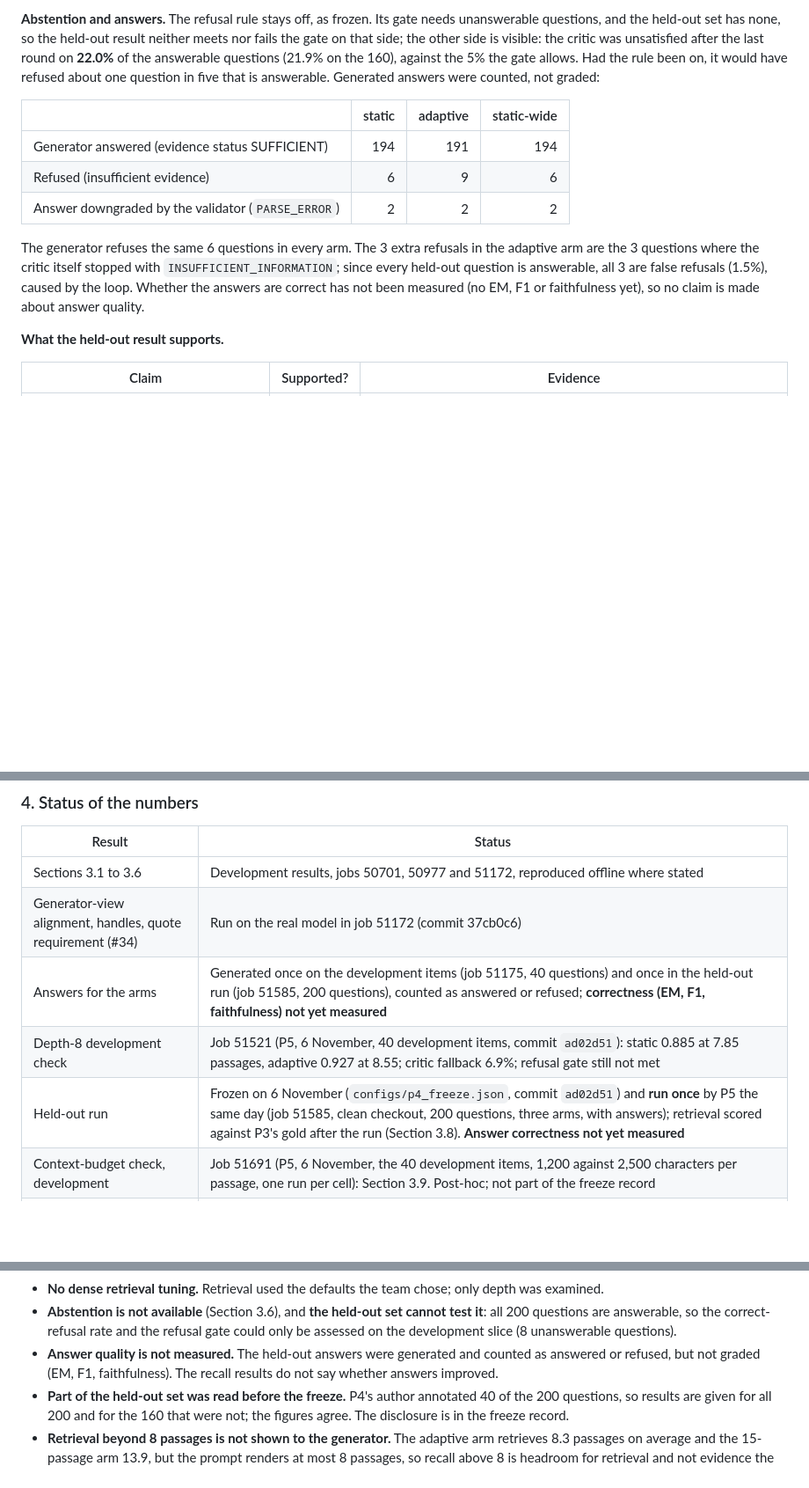
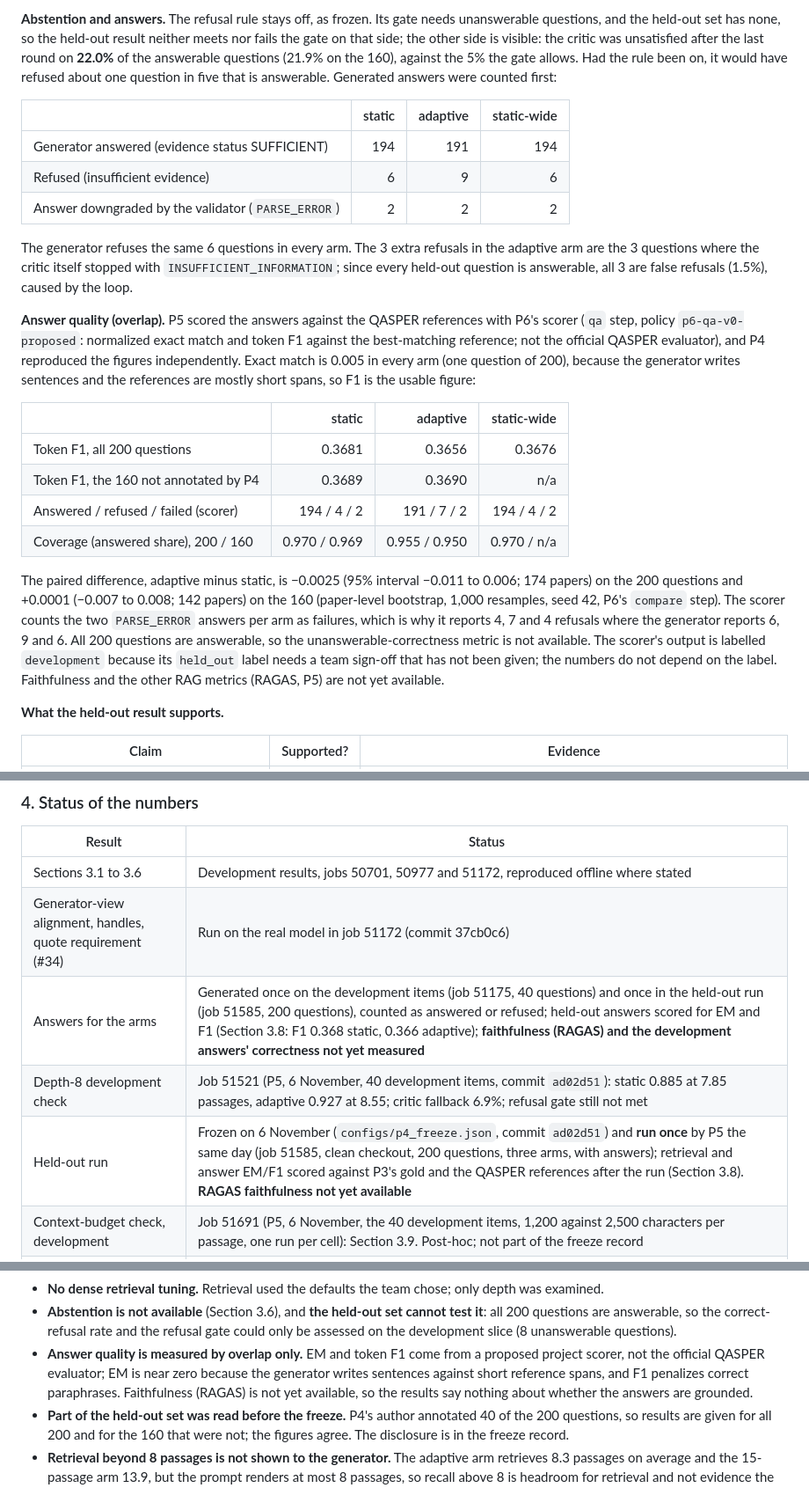
Before and after one commit to CodeByVish/papergap-rag, a Markdown page: docs/P4_REPORT_CONTRIBUTION.md, 3 parts joined by grey strips. Shown at 88% size. GitHub-like rendering; blank space fills up the shorter version.

Commit message:
docs(agent): add the held-out answer EM/F1 scores and update the answer-quality status

```diff
--- a/docs/P4_REPORT_CONTRIBUTION.md
+++ b/docs/P4_REPORT_CONTRIBUTION.md
@@ -330,7 +330,7 @@ frozen.
 the held-out set has none, so the held-out result neither meets nor fails the gate on that side; the other side
 is visible: the critic was unsatisfied after the last round on **22.0%** of the answerable questions (21.9% on
 the 160), against the 5% the gate allows. Had the rule been on, it would have refused about one question in five
-that is answerable. Generated answers were counted, not graded:
+that is answerable. Generated answers were counted first:
 
 | | static | adaptive | static-wide |
 | --- | ---: | ---: | ---: |
@@ -340,8 +340,28 @@ that is answerable. Generated answers were counted, not graded:
 
 The generator refuses the same 6 questions in every arm. The 3 extra refusals in the adaptive arm are the 3
 questions where the critic itself stopped with `INSUFFICIENT_INFORMATION`; since every held-out question is
-answerable, all 3 are false refusals (1.5%), caused by the loop. Whether the answers are correct has not been
-measured (no EM, F1 or faithfulness yet), so no claim is made about answer quality.
+answerable, all 3 are false refusals (1.5%), caused by the loop.
+
+**Answer quality (overlap).** P5 scored the answers against the QASPER references with P6's scorer (`qa` step,
+policy `p6-qa-v0-proposed`: normalized exact match and token F1 against the best-matching reference; not the
+official QASPER evaluator), and P4 reproduced the figures independently. Exact match is 0.005 in every arm (one
+question of 200), because the generator writes sentences and the references are mostly short spans, so F1 is the
+usable figure:
+
+| | static | adaptive | static-wide |
+| --- | ---: | ---: | ---: |
+| Token F1, all 200 questions | 0.3681 | 0.3656 | 0.3676 |
+| Token F1, the 160 not annotated by P4 | 0.3689 | 0.3690 | n/a |
+| Answered / refused / failed (scorer) | 194 / 4 / 2 | 191 / 7 / 2 | 194 / 4 / 2 |
+| Coverage (answered share), 200 / 160 | 0.970 / 0.969 | 0.955 / 0.950 | 0.970 / n/a |
+
+The paired difference, adaptive minus static, is −0.0025 (95% interval −0.011 to 0.006; 174 papers) on the 200
+questions and +0.0001 (−0.007 to 0.008; 142 papers) on the 160 (paper-level bootstrap, 1,000 resamples,
+seed 42, P6's `compare` step). The scorer counts the two `PARSE_ERROR` answers per arm as failures, which is
+why it reports 4, 7 and 4 refusals where the generator reports 6, 9 and 6. All 200 questions are answerable, so
+the unanswerable-correctness metric is not available. The scorer's output is labelled `development` because its
+`held_out` label needs a team sign-off that has not been given; the numbers do not depend on the label.
+Faithfulness and the other RAG metrics (RAGAS, P5) are not yet available.
 
 **What the held-out result supports.**
 
@@ -409,9 +430,9 @@ no held-out 2,500 number is reported until it has been scored with the same froz
 | --- | --- |
 | Sections 3.1 to 3.6 | Development results, jobs 50701, 50977 and 51172, reproduced offline where stated |
 | Generator-view alignment, handles, quote requirement (#34) | Run on the real model in job 51172 (commit 37cb0c6) |
-| Answers for the arms | Generated once on the development items (job 51175, 40 questions) and once in the held-out run (job 51585, 200 questions), counted as answered or refused; **correctness (EM, F1, faithfulness) not yet measured** |
+| Answers for the arms | Generated once on the development items (job 51175, 40 questions) and once in the held-out run (job 51585, 200 questions), counted as answered or refused; held-out answers scored for EM and F1 (Section 3.8: F1 0.368 static, 0.366 adaptive); **faithfulness (RAGAS) and the development answers' correctness not yet measured** |
 | Depth-8 development check | Job 51521 (P5, 6 November, 40 development items, commit `ad02d51`): static 0.885 at 7.85 passages, adaptive 0.927 at 8.55; critic fallback 6.9%; refusal gate still not met |
-| Held-out run | Frozen on 6 November (`configs/p4_freeze.json`, commit `ad02d51`) and **run once** by P5 the same day (job 51585, clean checkout, 200 questions, three arms, with answers); retrieval scored against P3's gold after the run (Section 3.8). **Answer correctness not yet measured** |
+| Held-out run | Frozen on 6 November (`configs/p4_freeze.json`, commit `ad02d51`) and **run once** by P5 the same day (job 51585, clean checkout, 200 questions, three arms, with answers); retrieval and answer EM/F1 scored against P3's gold and the QASPER references after the run (Section 3.8). **RAGAS faithfulness not yet available** |
 | Context-budget check, development | Job 51691 (P5, 6 November, the 40 development items, 1,200 against 2,500 characters per passage, one run per cell): Section 3.9. Post-hoc; not part of the freeze record |
 | Context-budget sensitivity, held-out | Job 51705 (P5): the 200 held-out questions at 2,500 characters, **running, not yet scored**. Post-hoc; reported next to the 1,200-character primary result (Section 3.9), never instead of it |
 | Live demo of the full agent | Merged (P5's server option, PR #27) and run live on the cluster by P5 on 5 November: both critic views returned an answer with citations in about 34 s |
@@ -439,8 +460,10 @@ no held-out 2,500 number is reported until it has been scored with the same froz
 - **Abstention is not available** (Section 3.6), and **the held-out set cannot test it**: all 200 questions are
   answerable, so the correct-refusal rate and the refusal gate could only be assessed on the development slice
   (8 unanswerable questions).
-- **Answer quality is not measured.** The held-out answers were generated and counted as answered or refused,
-  but not graded (EM, F1, faithfulness). The recall results do not say whether answers improved.
+- **Answer quality is measured by overlap only.** EM and token F1 come from a proposed project scorer, not the
+  official QASPER evaluator; EM is near zero because the generator writes sentences against short reference
+  spans, and F1 penalizes correct paraphrases. Faithfulness (RAGAS) is not yet available, so the results say
+  nothing about whether the answers are grounded.
 - **Part of the held-out set was read before the freeze.** P4's author annotated 40 of the 200 questions, so
   results are given for all 200 and for the 160 that were not; the figures agree. The disclosure is in the
   freeze record.
```
Also changed, not shown: other parts of docs/P4_REPORT_CONTRIBUTION.md (+2 -1 lines), docs/P4_AGENT.md (+2 -1 lines), docs/WEEKLY_TRACKER.md (+3 -1 lines).
